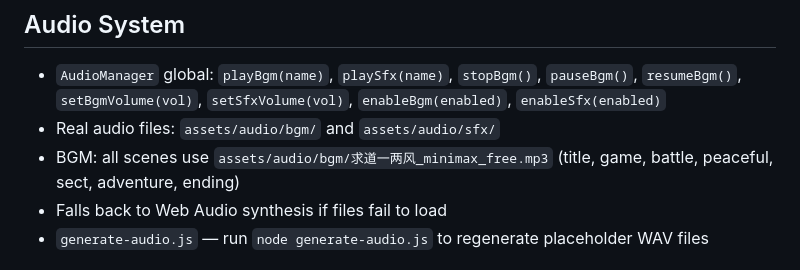
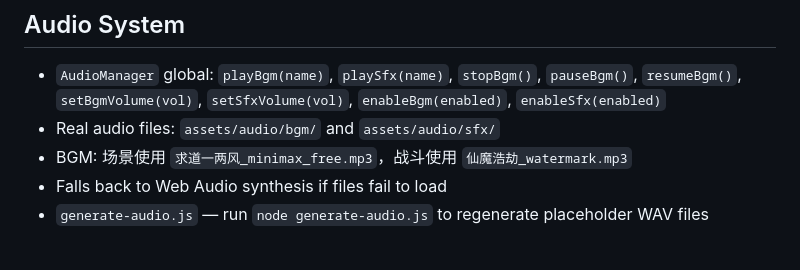
Before and after one commit to MoQing666/DEDAO, a Markdown page: AGENTS.md, the part around the change. Drawn GitHub-style.

Commit message:
docs: 更新BGM配置文档

```diff
--- a/AGENTS.md
+++ b/AGENTS.md
@@ -37,7 +37,7 @@ Syntax check: `node --check js/data.js && node --check js/engine.js && node --ch
 ## Audio System
 - `AudioManager` global: `playBgm(name)`, `playSfx(name)`, `stopBgm()`, `pauseBgm()`, `resumeBgm()`, `setBgmVolume(vol)`, `setSfxVolume(vol)`, `enableBgm(enabled)`, `enableSfx(enabled)`
 - Real audio files: `assets/audio/bgm/` and `assets/audio/sfx/`
-- BGM: all scenes use `assets/audio/bgm/求道一两风_minimax_free.mp3` (title, game, battle, peaceful, sect, adventure, ending)
+- BGM: 场景使用 `求道一两风_minimax_free.mp3`，战斗使用 `仙魔浩劫_watermark.mp3`
 - Falls back to Web Audio synthesis if files fail to load
 - `generate-audio.js` — run `node generate-audio.js` to regenerate placeholder WAV files
 
```
